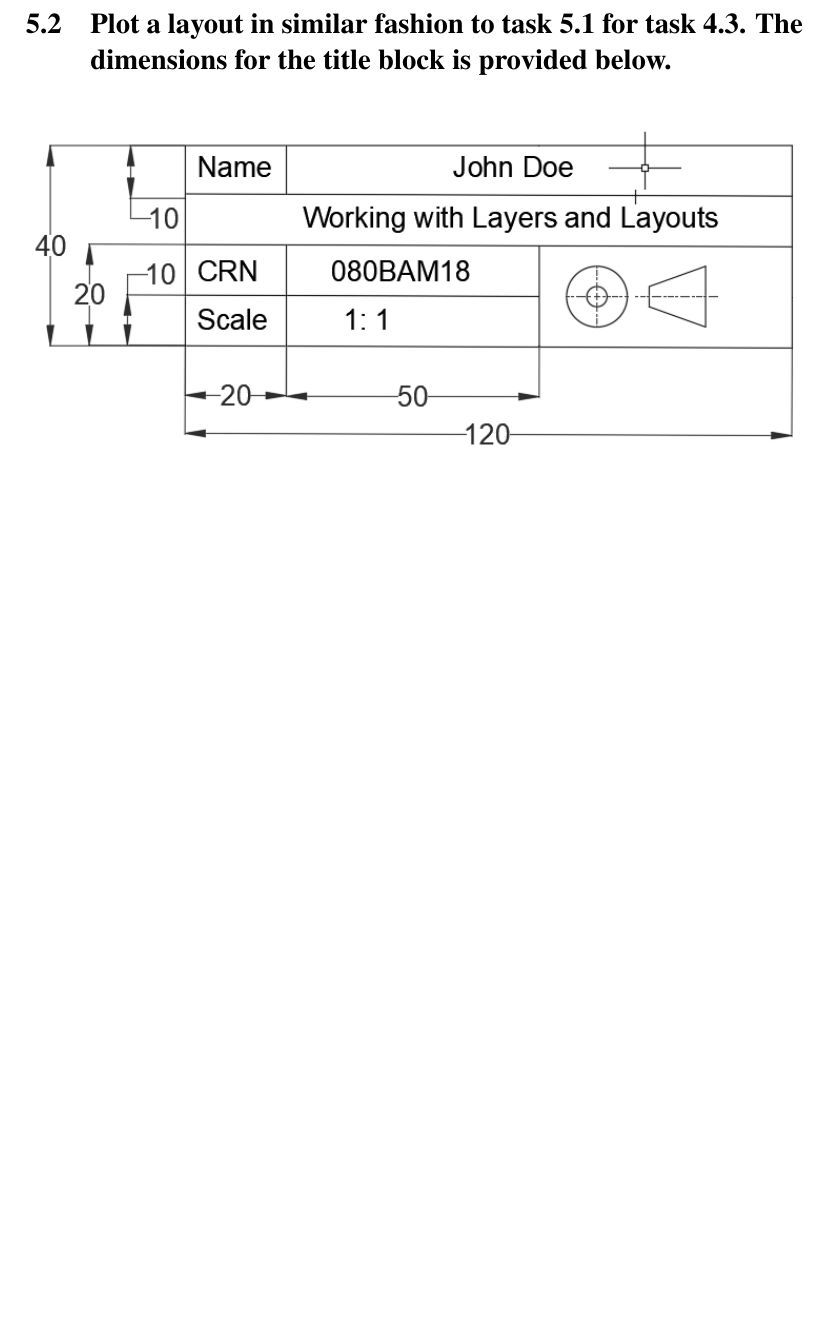
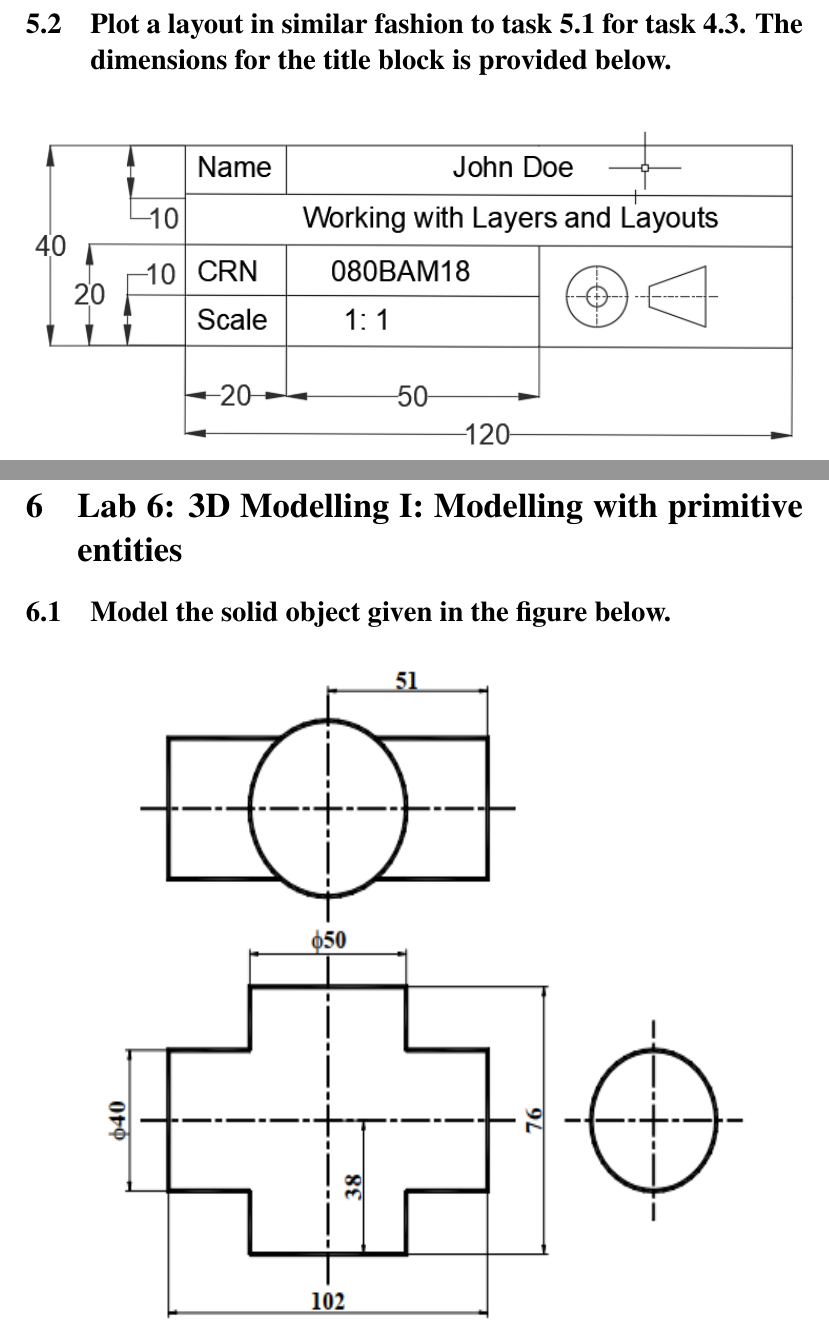
Before and after one commit to shredderbvek/AutoCAD-laboratory-tasks, a LaTeX document (weeklyTasks.tex): part of page 12 of 12 before the commit and two parts of pages 12 and 13 of 19 after it, the two joined at a grey line, cut so that both start at the same text, the shorter picture padded with empty space. Compiled offline with pdfLaTeX.

Commit message:
added lab 6 and lab 7

```diff
--- a/weeklyTasks.tex
+++ b/weeklyTasks.tex
@@ -65,3 +65,15 @@
 \begin{center}
 	\includegraphics[scale = 0.7]{gfx/l5t2.PNG}
 \end{center}
+%lab 6
+\section{Lab 6: 3D Modelling I: Modelling with primitive entities}
+\foreach \n in {1,...,3}{
+	\subsection{Model the solid object given in the figure below.}
+	\begin{center}
+		\includegraphics[width = 12cm, height = 12cm]{gfx/l6t\n.PNG}
+	\end{center}
+}
+%lab 7
+\section{Lab 7: 3D Modelling II: Modelling with custom sketch regions}
+\foreach \n in {1,...,4}{
+	\subsection{Model the solid object given in the figure below.}
```
Also changed, not shown: gfx/l6t1.PNG (added), gfx/l6t2.PNG (added), gfx/l6t3.PNG (added), gfx/l7t1.PNG (added), gfx/l7t2.PNG (added), gfx/l7t3.PNG (added), gfx/l7t4.png (added), weeklyTasks.pdf, weeklyTasks.tex (4 more changed lines), 5 other files.
